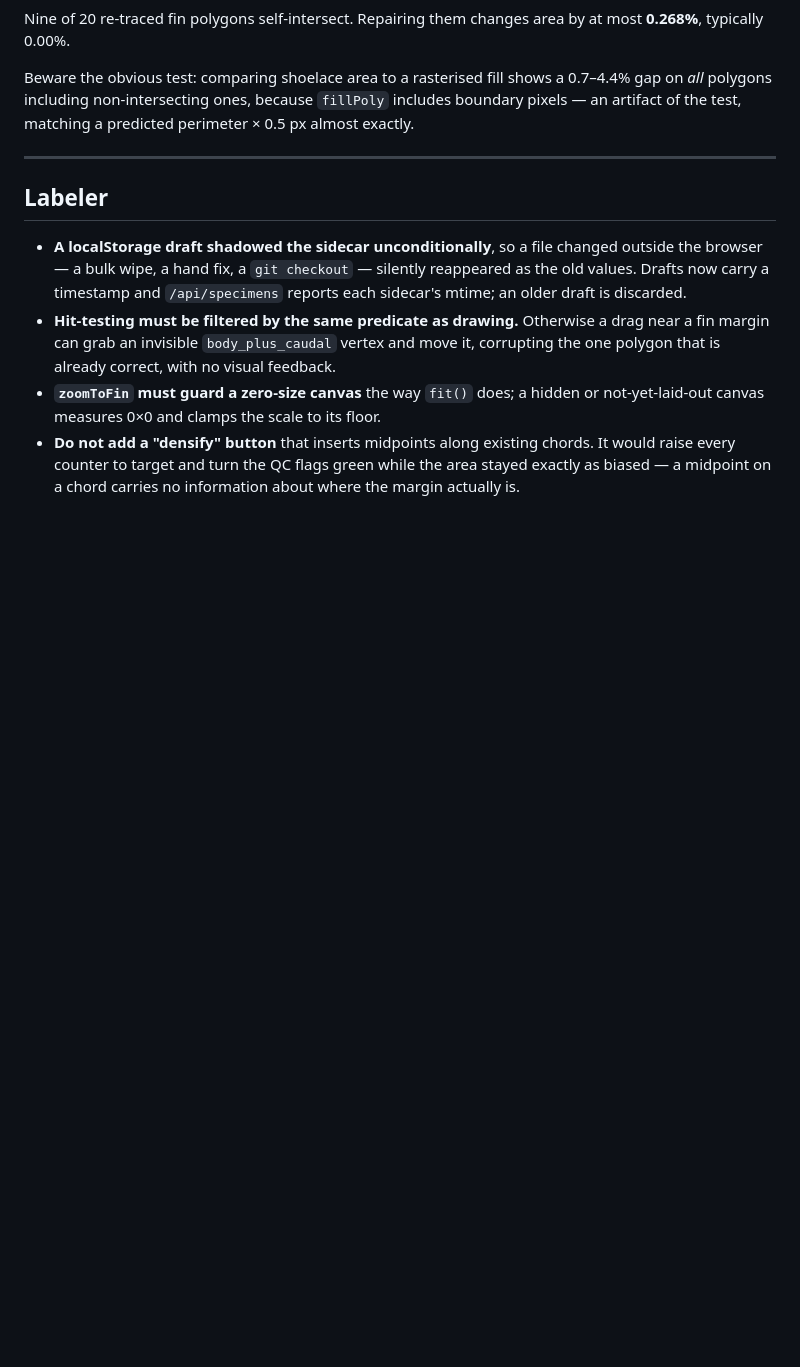
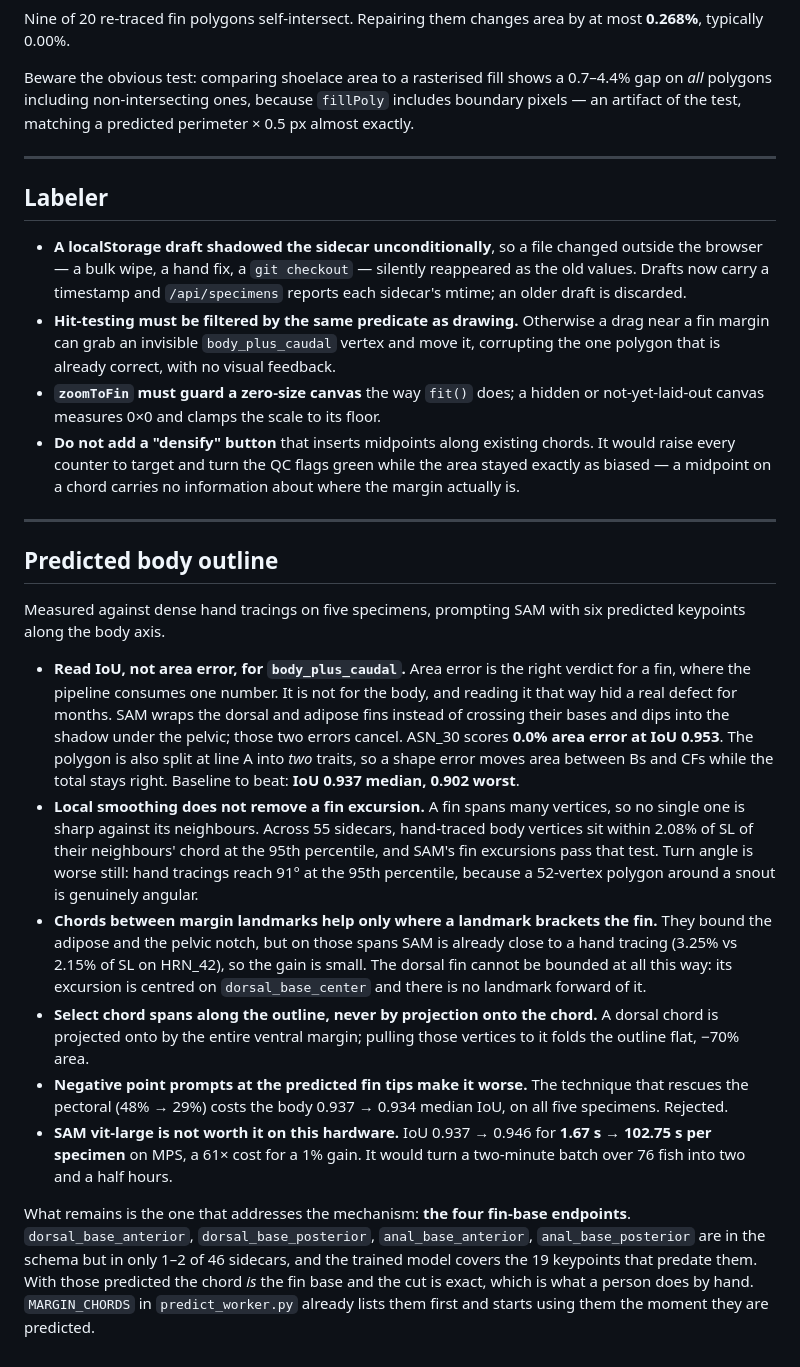
Before and after one commit to MizuguchiJAkira/caliPr, a Markdown page: docs/what-we-tried.md, the part around the change. Rendered like a GitHub page; blank space fills up the shorter version.

Commit message:
Record what was tried on the predicted body outline
Six results on improving the SAM body outline, five of them negative, so
none is re-attempted from scratch. The baseline to beat is IoU 0.937
median, not the flattering 0.0-2.9% area error, and the entry explains
why area cancels on this particular polygon.

vit-large is the last one measured: IoU 0.937 to 0.946 for 1.67s to
102.75s per specimen on MPS. A 61x cost for a 1% gain, which would turn
a two-minute batch over 76 fish into two and a half hours.

```diff
--- a/docs/what-we-tried.md
+++ b/docs/what-we-tried.md
@@ -341,3 +341,47 @@ predicted perimeter × 0.5 px almost exactly.
   It would raise every counter to target and turn the QC flags green while the
   area stayed exactly as biased — a midpoint on a chord carries no information
   about where the margin actually is.
+
+---
+
+## Predicted body outline
+
+Measured against dense hand tracings on five specimens, prompting SAM with six
+predicted keypoints along the body axis.
+
+- **Read IoU, not area error, for `body_plus_caudal`.** Area error is the right
+  verdict for a fin, where the pipeline consumes one number. It is not for the
+  body, and reading it that way hid a real defect for months. SAM wraps the
+  dorsal and adipose fins instead of crossing their bases and dips into the
+  shadow under the pelvic; those two errors cancel. ASN_30 scores **0.0% area
+  error at IoU 0.953**. The polygon is also split at line A into *two* traits, so
+  a shape error moves area between Bs and CFs while the total stays right.
+  Baseline to beat: **IoU 0.937 median, 0.902 worst**.
+- **Local smoothing does not remove a fin excursion.** A fin spans many vertices,
+  so no single one is sharp against its neighbours. Across 55 sidecars,
+  hand-traced body vertices sit within 2.08% of SL of their neighbours' chord at
+  the 95th percentile, and SAM's fin excursions pass that test. Turn angle is
+  worse still: hand tracings reach 91° at the 95th percentile, because a
+  52-vertex polygon around a snout is genuinely angular.
+- **Chords between margin landmarks help only where a landmark brackets the
+  fin.** They bound the adipose and the pelvic notch, but on those spans SAM is
+  already close to a hand tracing (3.25% vs 2.15% of SL on HRN_42), so the gain
+  is small. The dorsal fin cannot be bounded at all this way: its excursion is
+  centred on `dorsal_base_center` and there is no landmark forward of it.
+- **Select chord spans along the outline, never by projection onto the chord.** A
+  dorsal chord is projected onto by the entire ventral margin; pulling those
+  vertices to it folds the outline flat, −70% area.
+- **Negative point prompts at the predicted fin tips make it worse.** The
+  technique that rescues the pectoral (48% → 29%) costs the body 0.937 → 0.934
+  median IoU, on all five specimens. Rejected.
+- **SAM vit-large is not worth it on this hardware.** IoU 0.937 → 0.946 for
+  **1.67 s → 102.75 s per specimen** on MPS, a 61× cost for a 1% gain. It would
+  turn a two-minute batch over 76 fish into two and a half hours.
+
+What remains is the one that addresses the mechanism: **the four fin-base
+endpoints**. `dorsal_base_anterior`, `dorsal_base_posterior`,
+`anal_base_anterior`, `anal_base_posterior` are in the schema but in only 1–2 of
+46 sidecars, and the trained model covers the 19 keypoints that predate them.
+With those predicted the chord *is* the fin base and the cut is exact, which is
+what a person does by hand. `MARGIN_CHORDS` in `predict_worker.py` already lists
+them first and starts using them the moment they are predicted.
```
